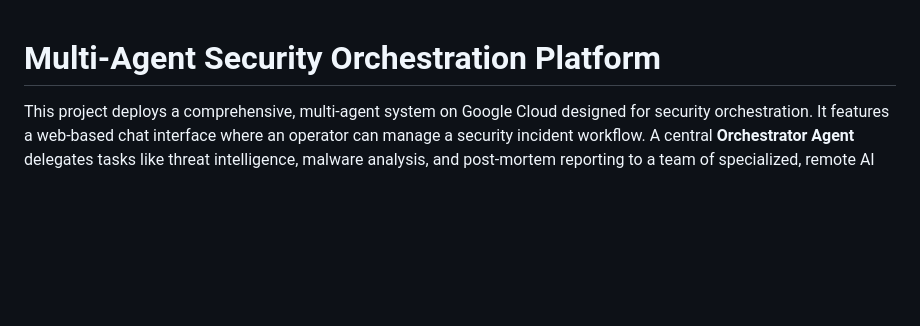
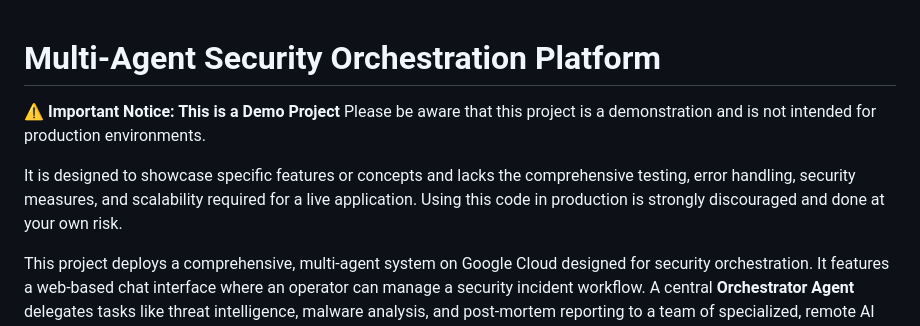
Before and after one commit to Eran-T/SOC-MAS, a Markdown page: a2a-sec deploy/readme.md, the part around the change. Rendered like a GitHub page; blank space fills up the shorter version.

Commit message:
Add demo project notice to README
Added important notice about the project's demo status and limitations.

```diff
--- a/a2a-sec deploy/readme.md
+++ b/a2a-sec deploy/readme.md
@@ -1,4 +1,10 @@
 # Multi-Agent Security Orchestration Platform
+
+⚠️ **Important Notice: This is a Demo Project**
+Please be aware that this project is a demonstration and is not intended for production environments.
+
+It is designed to showcase specific features or concepts and lacks the comprehensive testing, error handling, security measures, and scalability required for a live application. Using this code in production is strongly discouraged and done at your own risk.
+
 
 This project deploys a comprehensive, multi-agent system on Google Cloud designed for security orchestration. It features a web-based chat interface where an operator can manage a security incident workflow. A central **Orchestrator Agent** delegates tasks like threat intelligence, malware analysis, and post-mortem reporting to a team of specialized, remote AI agents running on Vertex AI.
 
```
